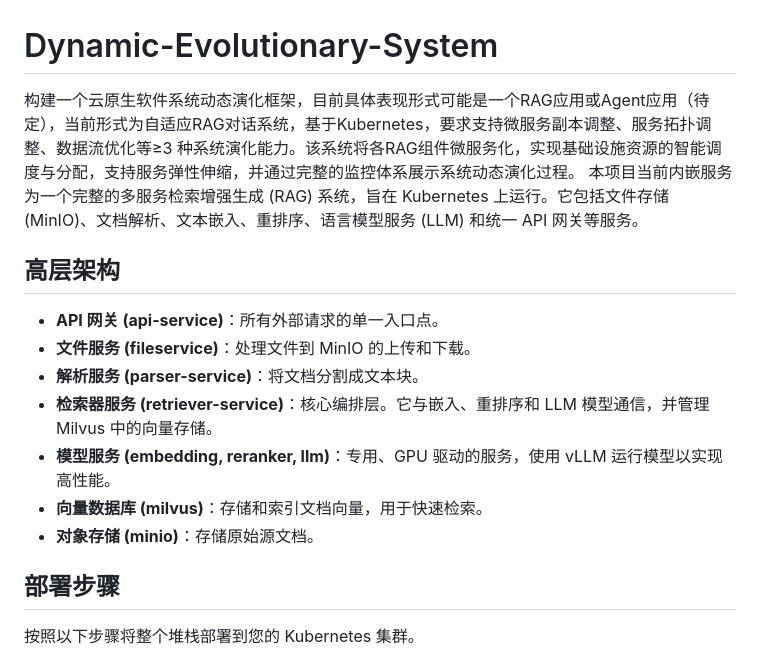
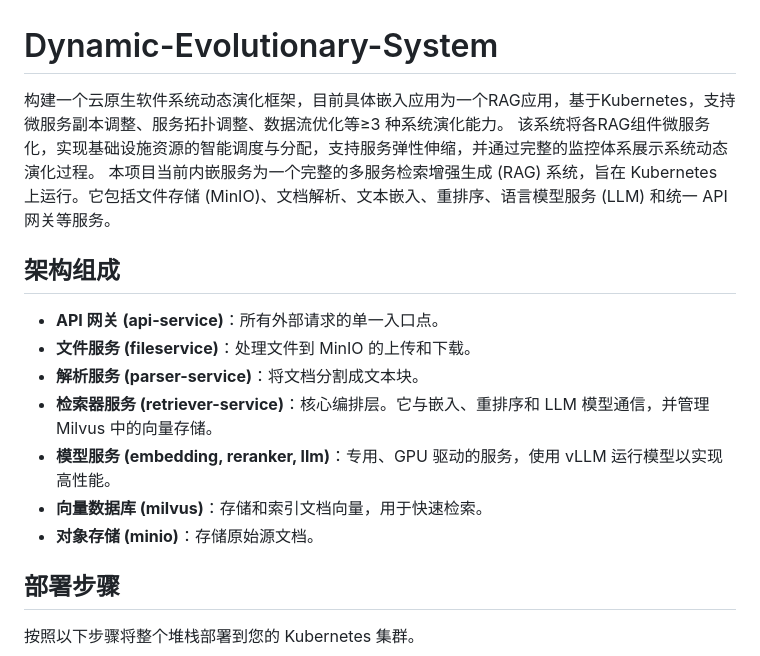
Before and after one commit to ningshi01/Dynamic-Evolutionary-System, a Markdown page: README.md, the part around the change. Drawn GitHub-style.

Commit message:
docs(Readme.md): Some fixs for docs

```diff
--- a/README.md
+++ b/README.md
@@ -1,9 +1,10 @@
 # Dynamic-Evolutionary-System
 
-构建一个云原生软件系统动态演化框架，目前具体表现形式可能是一个RAG应用或Agent应用（待定），当前形式为自适应RAG对话系统，基于Kubernetes，要求支持微服务副本调整、服务拓扑调整、数据流优化等≥3 种系统演化能力。该系统将各RAG组件微服务化，实现基础设施资源的智能调度与分配，支持服务弹性伸缩，并通过完整的监控体系展示系统动态演化过程。
+构建一个云原生软件系统动态演化框架，目前具体嵌入应用为一个RAG应用，基于Kubernetes，支持微服务副本调整、服务拓扑调整、数据流优化等≥3 种系统演化能力。
+该系统将各RAG组件微服务化，实现基础设施资源的智能调度与分配，支持服务弹性伸缩，并通过完整的监控体系展示系统动态演化过程。
 本项目当前内嵌服务为一个完整的多服务检索增强生成 (RAG) 系统，旨在 Kubernetes 上运行。它包括文件存储 (MinIO)、文档解析、文本嵌入、重排序、语言模型服务 (LLM) 和统一 API 网关等服务。
 
-## 高层架构
+## 架构组成
 
 * **API 网关 (api-service)**：所有外部请求的单一入口点。
 * **文件服务 (fileservice)**：处理文件到 MinIO 的上传和下载。
@@ -12,8 +13,6 @@
 * **模型服务 (embedding, reranker, llm)**：专用、GPU 驱动的服务，使用 vLLM 运行模型以实现高性能。
 * **向量数据库 (milvus)**：存储和索引文档向量，用于快速检索。
 * **对象存储 (minio)**：存储原始源文档。
-
-
 
 ## 部署步骤
 
```
